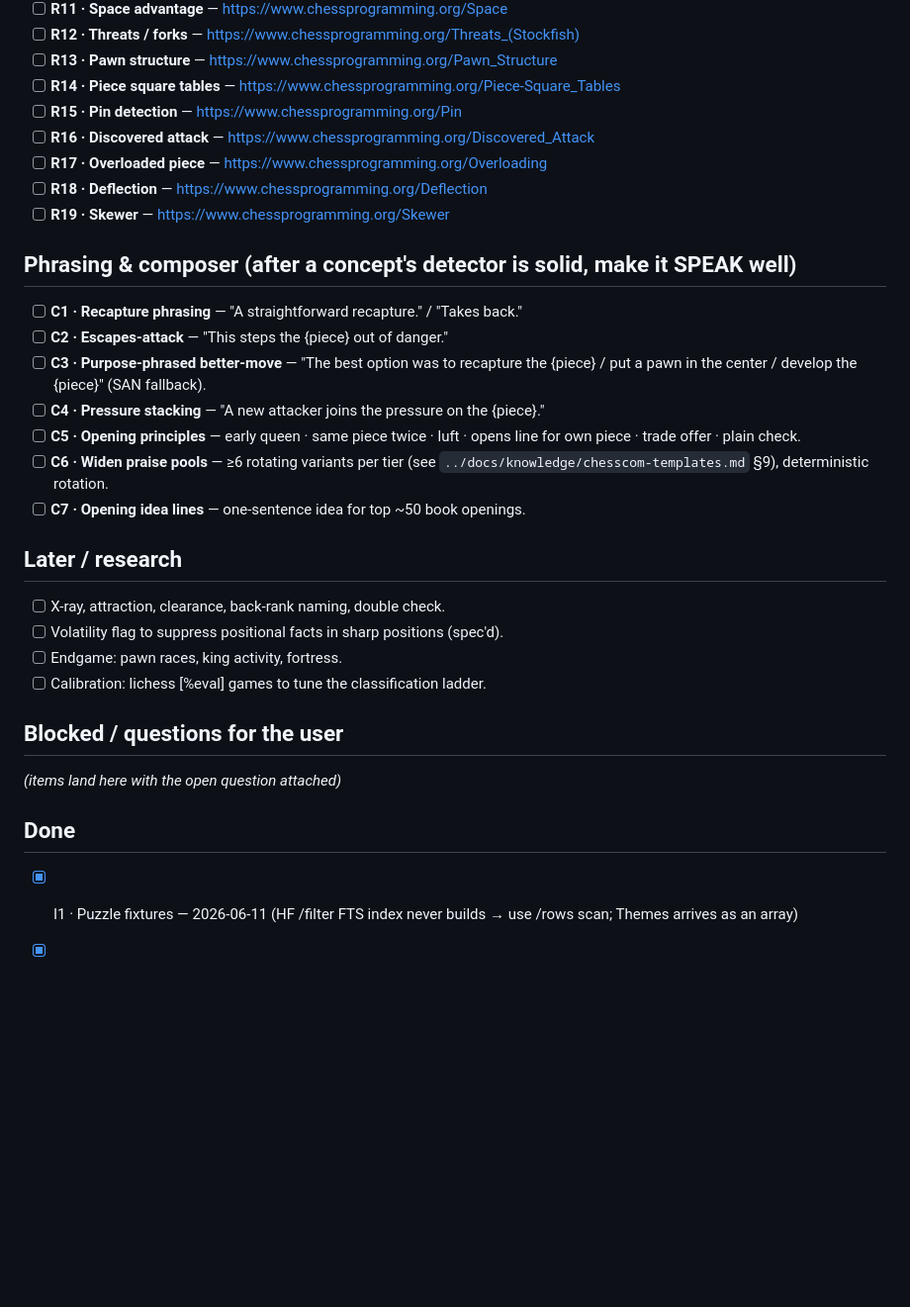
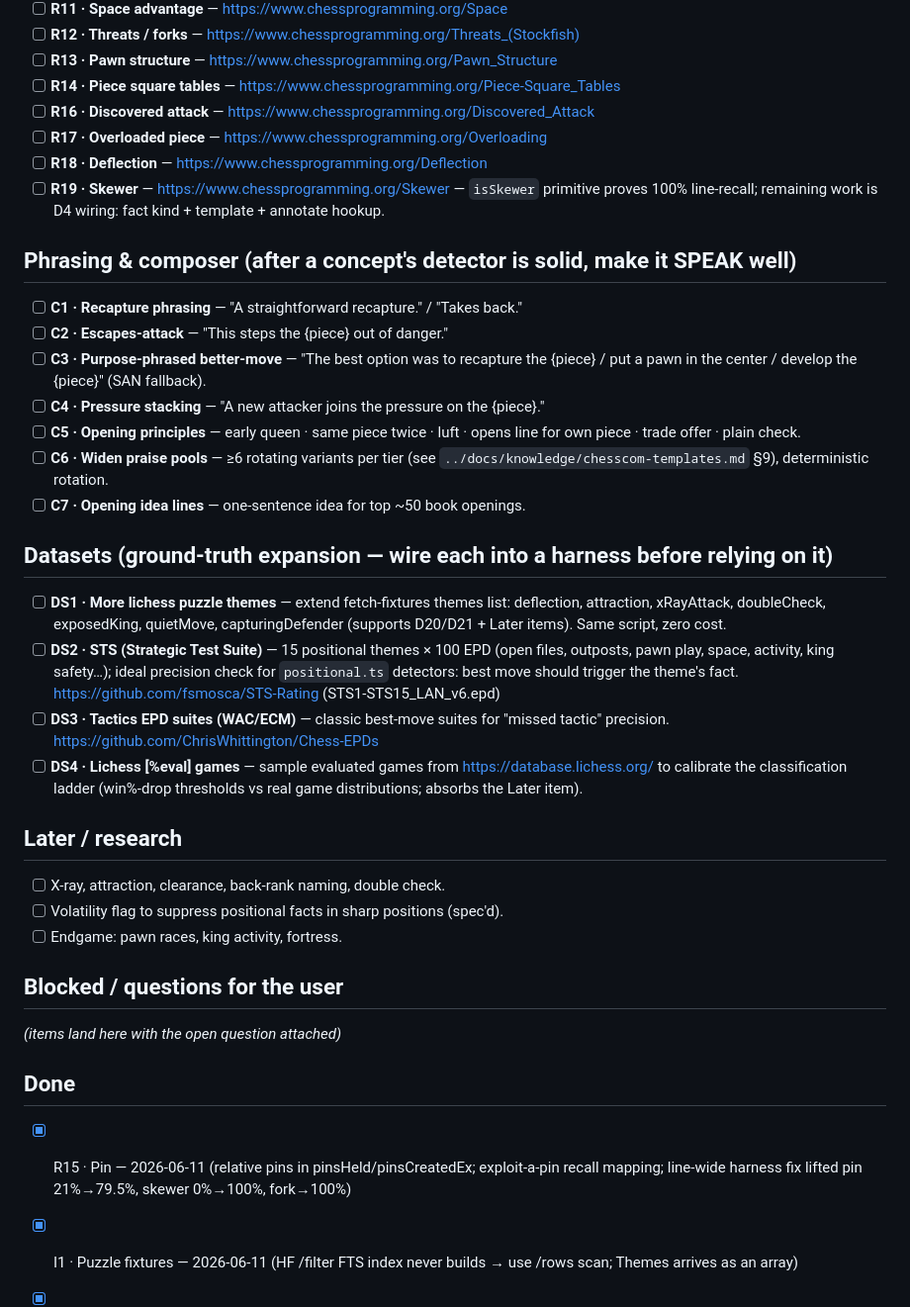
Before and after one commit to MalikAhed/stockthink, a Markdown page: improve/TODO.md, the part around the change. Shown at 99% size. GitHub-like rendering; blank space fills up the shorter version.

Commit message:
improve(DS): queue ground-truth datasets (STS, WAC/ECM, %eval games, more puzzle themes)
Co-Authored-By: Claude Opus 4.8 <noreply@anthropic.com>

```diff
--- a/improve/TODO.md
+++ b/improve/TODO.md
@@ -31,11 +31,12 @@ Take items top-down. Move finished items to Done (bottom) with date + commit.
 - [ ] **R12 · Threats / forks** — https://www.chessprogramming.org/Threats_(Stockfish)
 - [ ] **R13 · Pawn structure** — https://www.chessprogramming.org/Pawn_Structure
 - [ ] **R14 · Piece square tables** — https://www.chessprogramming.org/Piece-Square_Tables
-- [ ] **R15 · Pin detection** — https://www.chessprogramming.org/Pin
 - [ ] **R16 · Discovered attack** — https://www.chessprogramming.org/Discovered_Attack
 - [ ] **R17 · Overloaded piece** — https://www.chessprogramming.org/Overloading
 - [ ] **R18 · Deflection** — https://www.chessprogramming.org/Deflection
-- [ ] **R19 · Skewer** — https://www.chessprogramming.org/Skewer
+- [ ] **R19 · Skewer** — https://www.chessprogramming.org/Skewer — `isSkewer`
+  primitive proves 100% line-recall; remaining work is D4 wiring: fact kind +
+  template + annotate hookup.
 
 ## Phrasing & composer (after a concept's detector is solid, make it SPEAK well)
 
@@ -50,15 +51,30 @@ Take items top-down. Move finished items to Done (bottom) with date + commit.
   `../docs/knowledge/chesscom-templates.md` §9), deterministic rotation.
 - [ ] **C7 · Opening idea lines** — one-sentence idea for top ~50 book openings.
 
+## Datasets (ground-truth expansion — wire each into a harness before relying on it)
+
+- [ ] **DS1 · More lichess puzzle themes** — extend fetch-fixtures themes list:
+  deflection, attraction, xRayAttack, doubleCheck, exposedKing, quietMove,
+  capturingDefender (supports D20/D21 + Later items). Same script, zero cost.
+- [ ] **DS2 · STS (Strategic Test Suite)** — 15 positional themes × 100 EPD
+  (open files, outposts, pawn play, space, activity, king safety…); ideal
+  precision check for `positional.ts` detectors: best move should trigger the
+  theme's fact. https://github.com/fsmosca/STS-Rating (STS1-STS15_LAN_v6.epd)
+- [ ] **DS3 · Tactics EPD suites (WAC/ECM)** — classic best-move suites for
+  "missed tactic" precision. https://github.com/ChrisWhittington/Chess-EPDs
+- [ ] **DS4 · Lichess [%eval] games** — sample evaluated games from
+  https://database.lichess.org/ to calibrate the classification ladder
+  (win%-drop thresholds vs real game distributions; absorbs the Later item).
+
 ## Later / research
 - [ ] X-ray, attraction, clearance, back-rank naming, double check.
 - [ ] Volatility flag to suppress positional facts in sharp positions (spec'd).
 - [ ] Endgame: pawn races, king activity, fortress.
-- [ ] Calibration: lichess [%eval] games to tune the classification ladder.
 
 ## Blocked / questions for the user
 _(items land here with the open question attached)_
 
 ## Done
+- [x] R15 · Pin — 2026-06-11 (relative pins in pinsHeld/pinsCreatedEx; exploit-a-pin recall mapping; line-wide harness fix lifted pin 21%→79.5%, skewer 0%→100%, fork→100%)
 - [x] I1 · Puzzle fixtures — 2026-06-11 (HF /filter FTS index never builds → use /rows scan; Themes arrives as an array)
 - [x] I2 · Recall harness — 2026-06-11 (test/recall.test.ts; metrics → improve/metrics.json; floors ratchet up)
```
